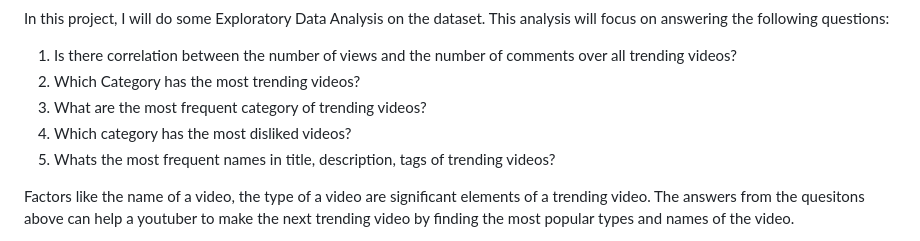
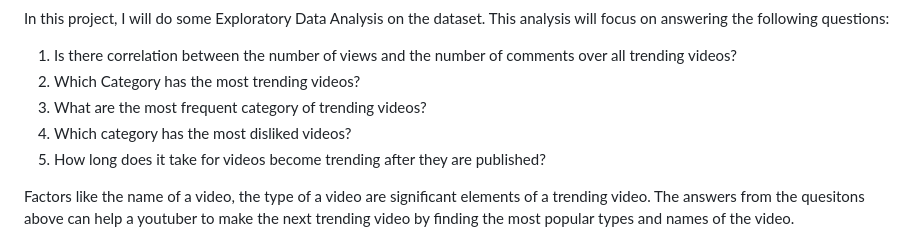
Before and after one commit to littlex2015/bios611-project1, a Markdown page: README.md, the part around the change. Drawn GitHub-style.

Commit message:
edit report.rmd

```diff
--- a/README.md
+++ b/README.md
@@ -12,7 +12,8 @@ In this project, I will do some Exploratory Data Analysis on the dataset. This a
 2) Which Category has the most trending videos?
 3) What are the most frequent category of trending videos?
 4) Which category has the most disliked videos?
-5) Whats the most frequent names in title, description, tags of trending videos?
+5) How long does it take for videos become trending after they are published?
+
 
 Factors like the name of a video, the type of a video are significant elements of  a trending video. The answers from the quesitons above can help a youtuber to make the next trending video by finding the most popular types and names of the video.
 
```
Also changed, not shown: images/like_dislike.png, images/timepasses.png, images/view_comment.png, images/views2m.png, 8 other files.
